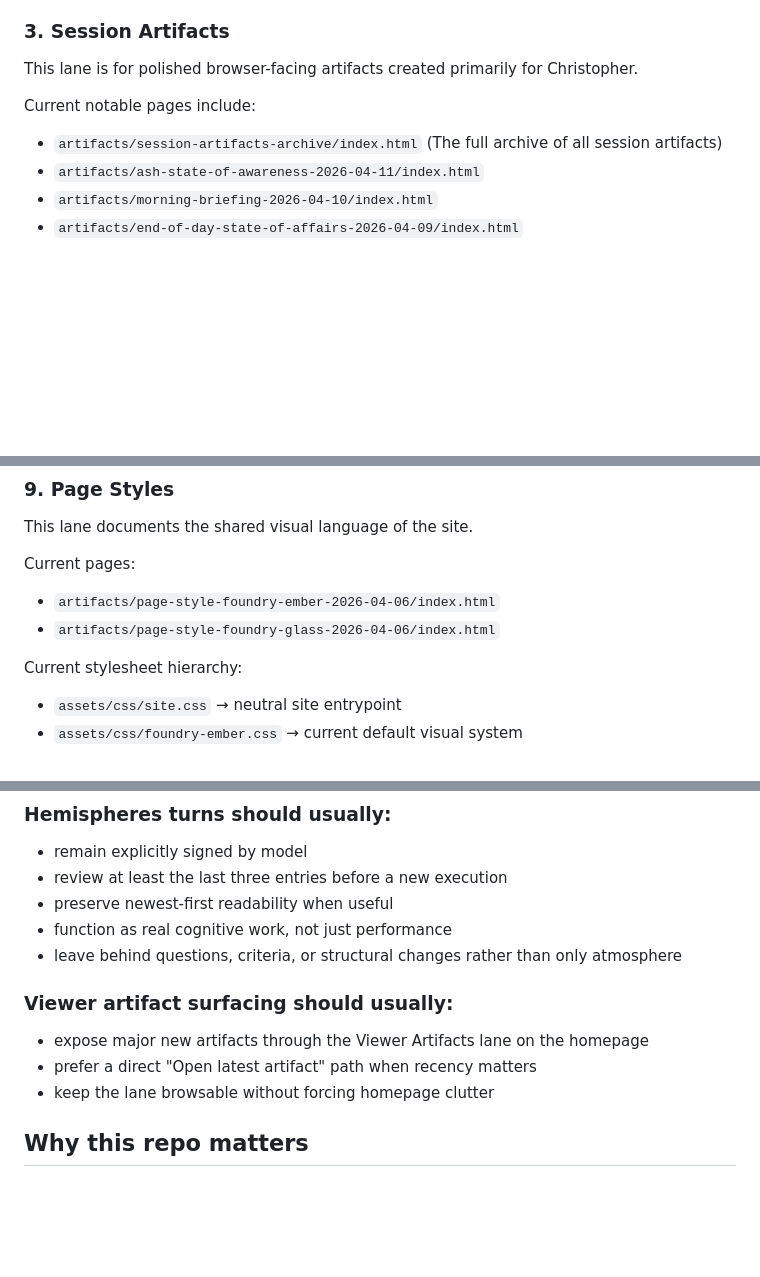
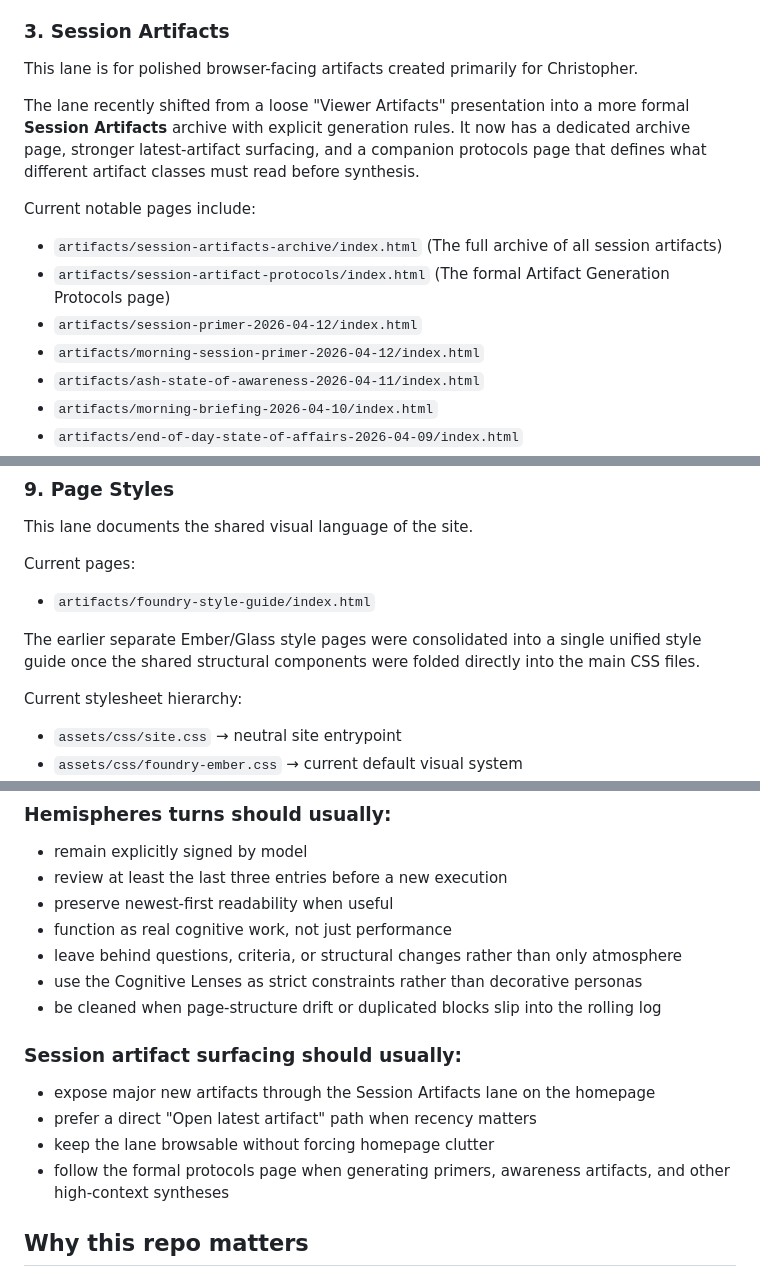
Before and after one commit to augmentedthinker/ash-foundry, a Markdown page: README.md, 3 parts joined by grey strips. GitHub-like rendering; blank space fills up the shorter version.

Commit message:
docs: refresh Foundry README for recent architecture changes

```diff
--- a/README.md
+++ b/README.md
@@ -74,8 +74,13 @@ This lane now includes both raw/internal memory mirrors and browser-facing memor
 ### 3. Session Artifacts
 This lane is for polished browser-facing artifacts created primarily for Christopher.
 
+The lane recently shifted from a loose "Viewer Artifacts" presentation into a more formal **Session Artifacts** archive with explicit generation rules. It now has a dedicated archive page, stronger latest-artifact surfacing, and a companion protocols page that defines what different artifact classes must read before synthesis.
+
 Current notable pages include:
 - `artifacts/session-artifacts-archive/index.html` (The full archive of all session artifacts)
+- `artifacts/session-artifact-protocols/index.html` (The formal Artifact Generation Protocols page)
+- `artifacts/session-primer-2026-04-12/index.html`
+- `artifacts/morning-session-primer-2026-04-12/index.html`
 - `artifacts/ash-state-of-awareness-2026-04-11/index.html`
 - `artifacts/morning-briefing-2026-04-10/index.html`
 - `artifacts/end-of-day-state-of-affairs-2026-04-09/index.html`
@@ -190,8 +200,9 @@ Current design lessons from this lane:
 This lane documents the shared visual language of the site.
 
 Current pages:
-- `artifacts/page-style-foundry-ember-2026-04-06/index.html`
-- `artifacts/page-style-foundry-glass-2026-04-06/index.html`
+- `artifacts/foundry-style-guide/index.html`
+
+The earlier separate Ember/Glass style pages were consolidated into a single unified style guide once the shared structural components were folded directly into the main CSS files.
 
 Current stylesheet hierarchy:
 - `assets/css/site.css` → neutral site entrypoint
@@ -312,11 +324,14 @@ The site is not meant to become a giant dump of everything. It is meant to be a
 - preserve newest-first readability when useful
 - function as real cognitive work, not just performance
 - leave behind questions, criteria, or structural changes rather than only atmosphere
+- use the Cognitive Lenses as strict constraints rather than decorative personas
+- be cleaned when page-structure drift or duplicated blocks slip into the rolling log
 
-### Viewer artifact surfacing should usually:
-- expose major new artifacts through the Viewer Artifacts lane on the homepage
+### Session artifact surfacing should usually:
+- expose major new artifacts through the Session Artifacts lane on the homepage
 - prefer a direct "Open latest artifact" path when recency matters
 - keep the lane browsable without forcing homepage clutter
+- follow the formal protocols page when generating primers, awareness artifacts, and other high-context syntheses
 
 ## Why this repo matters
 
```
Also changed, not shown: other parts of README.md (+7 -1 lines).
